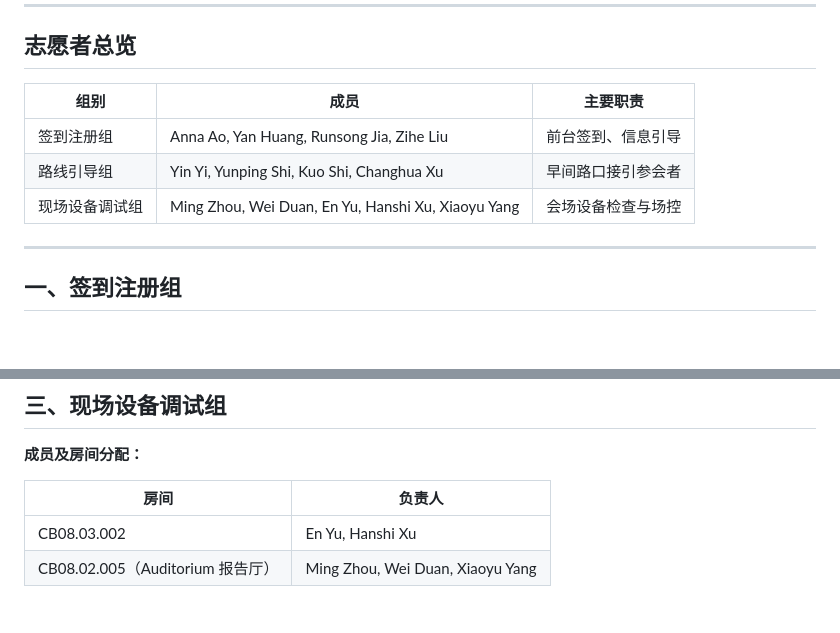
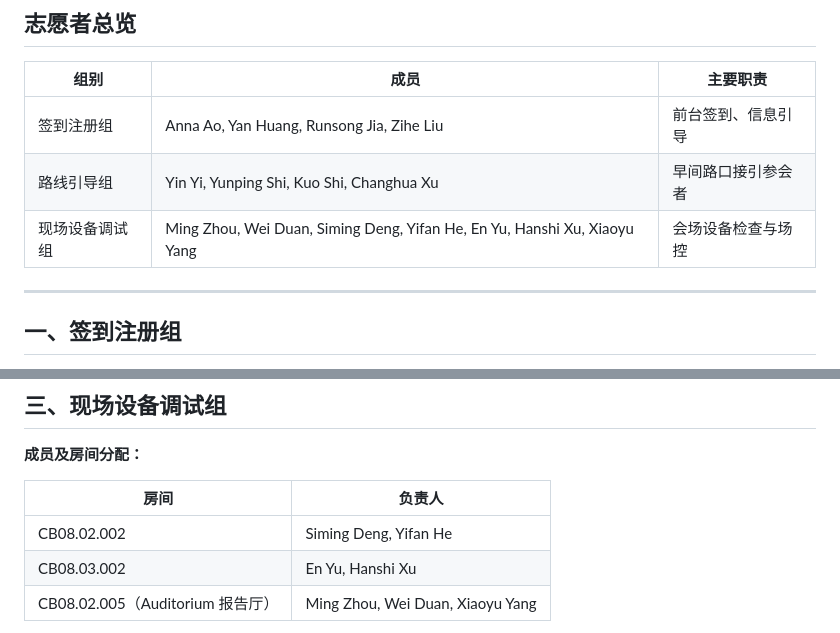
Before and after one commit to DunnoHtL/FLINS_VOLUNTEER26, a Markdown page: README.md, 2 parts joined by grey strips. Drawn GitHub-style; blank space fills up the shorter version.

Commit message:
Restore CB08.02.002 with Siming Deng and Yifan He

```diff
--- a/README.md
+++ b/README.md
@@ -11,7 +11,7 @@
 |------|------|----------|
 | 签到注册组 | Anna Ao, Yan Huang, Runsong Jia, Zihe Liu | 前台签到、信息引导 |
 | 路线引导组 | Yin Yi, Yunping Shi, Kuo Shi, Changhua Xu | 早间路口接引参会者 |
-| 现场设备调试组 | Ming Zhou, Wei Duan, En Yu, Hanshi Xu, Xiaoyu Yang | 会场设备检查与场控 |
+| 现场设备调试组 | Ming Zhou, Wei Duan, Siming Deng, Yifan He, En Yu, Hanshi Xu, Xiaoyu Yang | 会场设备检查与场控 |
 
 ---
 
@@ -87,6 +87,7 @@
 
 | 房间 | 负责人 |
 |------|--------|
+| CB08.02.002 | Siming Deng, Yifan He |
 | CB08.03.002 | En Yu, Hanshi Xu |
 | CB08.02.005（Auditorium 报告厅）| Ming Zhou, Wei Duan, Xiaoyu Yang |
 
```
